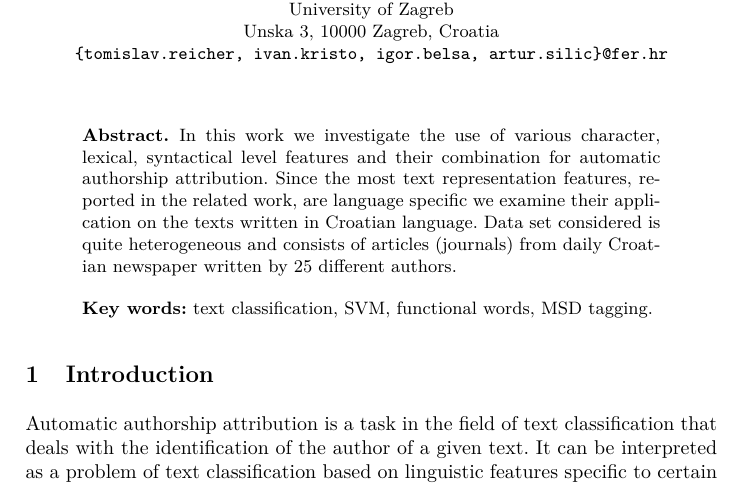
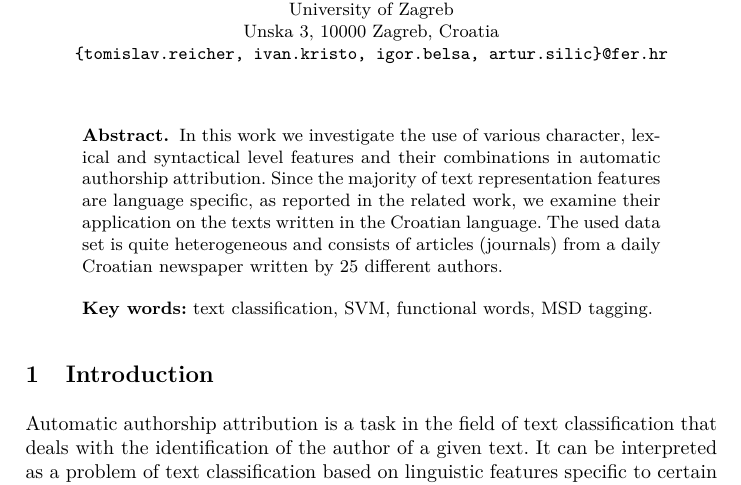
Before and after one commit to ivan444/hr-author-atribution, a LaTeX thesis (clanak/clanak.tex): part of page 1 of 10, cut so that both start at the same text. Compiled offline with pdfLaTeX.

Commit message:
fixd abstract, jezicno. mozda revidirati sadrzaj, no meni se cini ok

```diff
--- a/clanak/clanak.tex
+++ b/clanak/clanak.tex
@@ -23,12 +23,12 @@ Unska 3, 10000 Zagreb, Croatia\\
 \maketitle
 
 \begin{abstract}
-In this work we investigate the use of various character, lexical, syntactical
-level features and their combination for automatic authorship attribution. Since
-the most text representation features, reported in the related work, are language
-specific we examine their application on the texts written in Croatian language.
-Data set considered is quite heterogeneous and consists of articles (journals)
-from daily Croatian newspaper written by 25 different authors.
+In this work we investigate the use of various character, lexical and syntactical
+level features and their combinations in automatic authorship attribution. Since
+the majority of text representation features are language
+specific, as reported in the related work, we examine their application on the texts written in
+the Croatian language. The used data set is quite heterogeneous and consists of articles (journals)
+from a daily Croatian newspaper written by 25 different authors.
 
 \vspace{10pt}
 \textbf{Key words:} text classification, SVM, functional words, MSD tagging.
```
